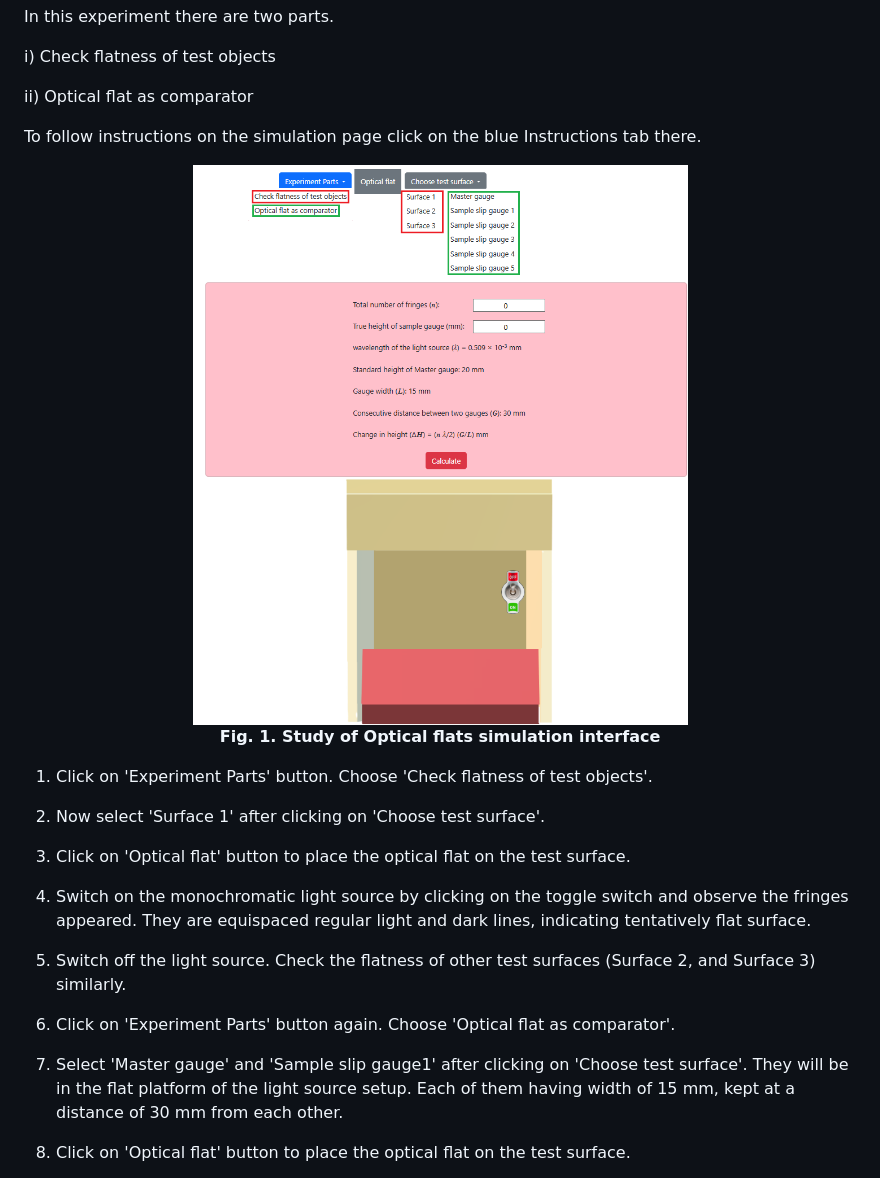
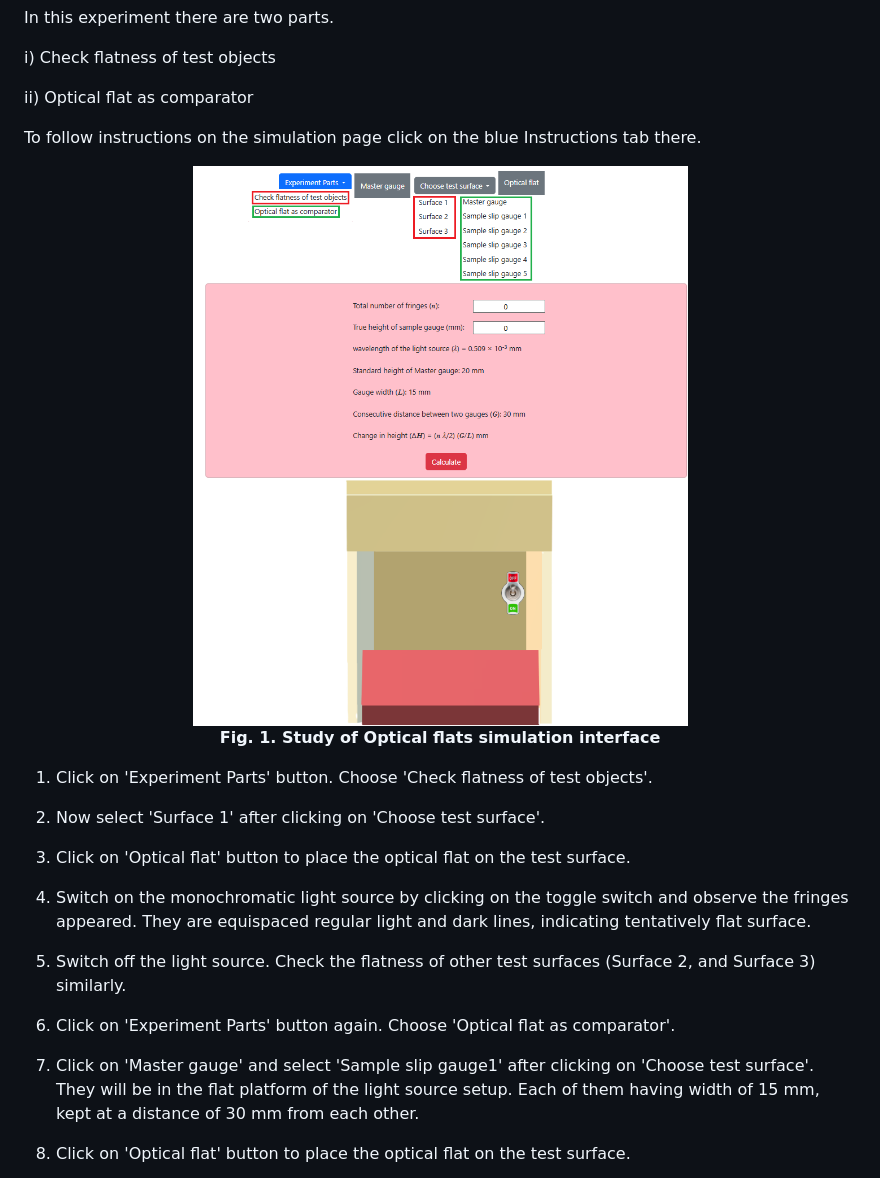
Before and after one commit to virtual-labs/exp-study-and-use-of-optical-flat-iitkgp, a Markdown page: experiment/procedure.md, the part around the change. Rendered like a GitHub page; pictures changed too: experiment/images/proce.png.

```diff
--- a/experiment/procedure.md
+++ b/experiment/procedure.md
@@ -27,7 +27,7 @@ To follow instructions on the simulation page click on the blue Instructions tab
 
 6. Click on 'Experiment Parts' button again. Choose 'Optical flat as comparator'.
 
-7. Select 'Master gauge' and 'Sample slip gauge1' after clicking on 'Choose test surface'.
+7. Click on 'Master gauge' and select 'Sample slip gauge1' after clicking on 'Choose test surface'.
 They will be in the flat platform of the light source setup. Each of them having width of 15 mm, kept at a distance of 30 mm from each other.
 
 8. Click on 'Optical flat' button to place the optical flat on the test surface.
```
Also changed, not shown: 2 other files.
